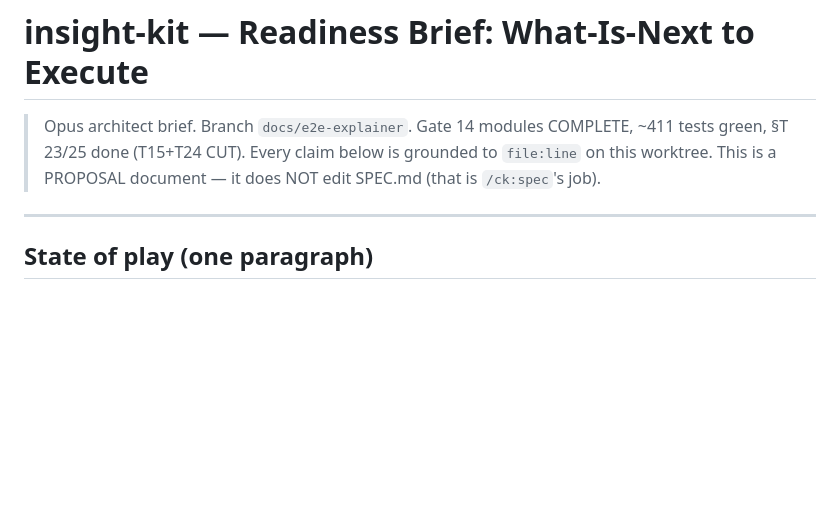
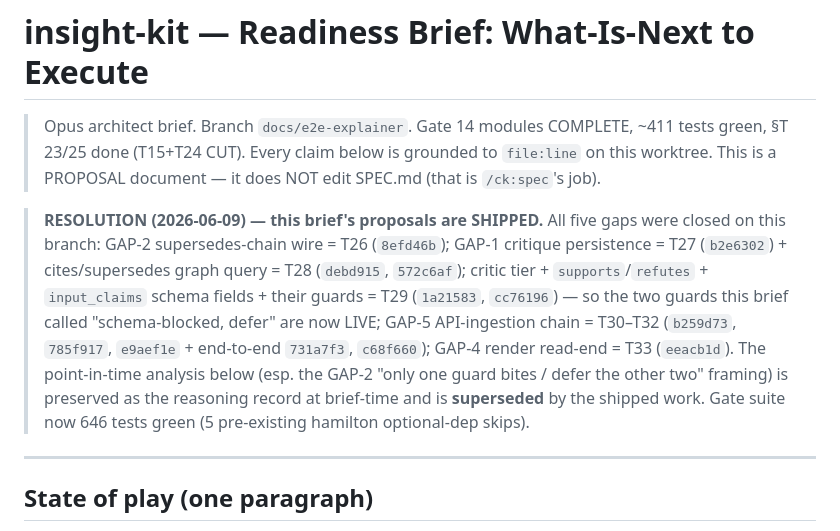
Before and after one commit to nyashkn/insight-kit, a Markdown page: docs/e2e-explainer/readiness-brief.md, the part around the change. GitHub-like rendering; blank space fills up the shorter version.

```diff
--- a/docs/e2e-explainer/readiness-brief.md
+++ b/docs/e2e-explainer/readiness-brief.md
@@ -1,6 +1,8 @@
 # insight-kit — Readiness Brief: What-Is-Next to Execute
 
 > Opus architect brief. Branch `docs/e2e-explainer`. Gate 14 modules COMPLETE, ~411 tests green, §T 23/25 done (T15+T24 CUT). Every claim below is grounded to `file:line` on this worktree. This is a PROPOSAL document — it does NOT edit SPEC.md (that is `/ck:spec`'s job).
+
+> **RESOLUTION (2026-06-09) — this brief's proposals are SHIPPED.** All five gaps were closed on this branch: GAP-2 supersedes-chain wire = T26 (`8efd46b`); GAP-1 critique persistence = T27 (`b2e6302`) + cites/supersedes graph query = T28 (`debd915`, `572c6af`); critic tier + `supports`/`refutes` + `input_claims` schema fields + their guards = T29 (`1a21583`, `cc76196`) — so the two guards this brief called "schema-blocked, defer" are now LIVE; GAP-5 API-ingestion chain = T30–T32 (`b259d73`, `785f917`, `e9aef1e` + end-to-end `731a7f3`, `c68f660`); GAP-4 render read-end = T33 (`eeacb1d`). The point-in-time analysis below (esp. the GAP-2 "only one guard bites / defer the other two" framing) is preserved as the reasoning record at brief-time and is **superseded** by the shipped work. Gate suite now 646 tests green (5 pre-existing hamilton optional-dep skips).
 
 ---
 
```
Also changed, not shown: .html-kit/11_pi-extension-testing.md (+1 -1 lines).
